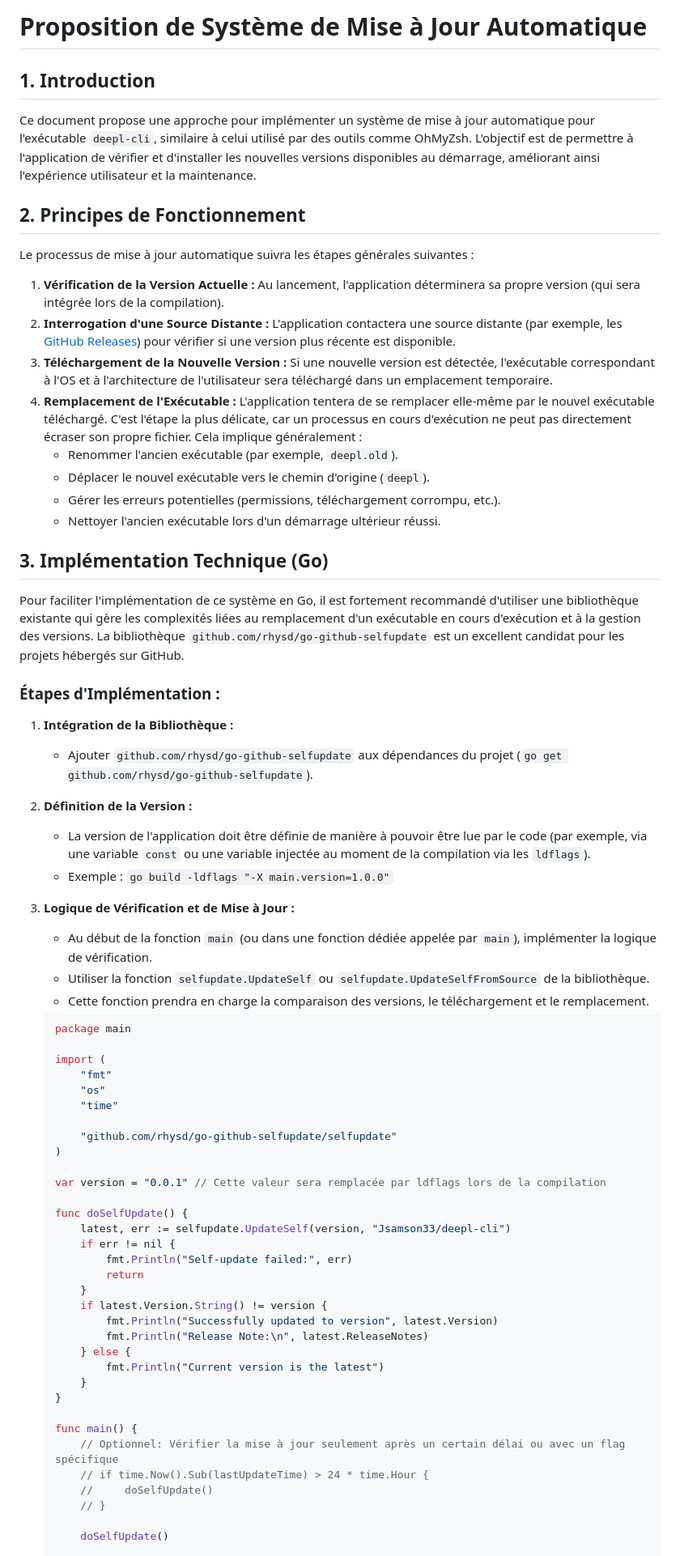
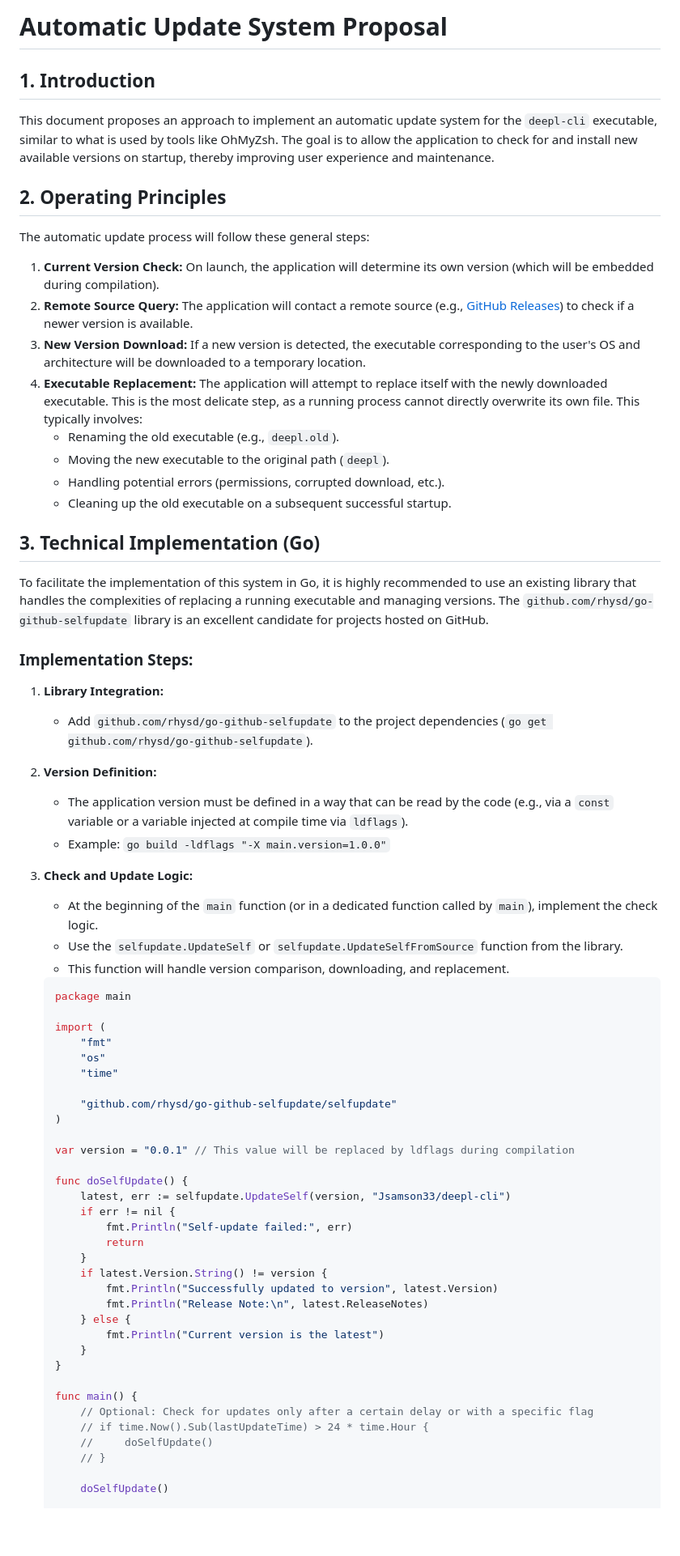
Before and after one commit to Jsamson33/deepl-cli, a Markdown page: docs/auto-update-proposal.md, the part around one of its changes. Shown at 81% size. GitHub-like rendering; blank space fills up the shorter version.

Commit message:
docs: Translate auto-update proposal to English

````diff
--- a/docs/auto-update-proposal.md
+++ b/docs/auto-update-proposal.md
@@ -1,39 +1,39 @@
-# Proposition de Système de Mise à Jour Automatique
+# Automatic Update System Proposal
 
 ## 1. Introduction
 
-Ce document propose une approche pour implémenter un système de mise à jour automatique pour l'exécutable `deepl-cli`, similaire à celui utilisé par des outils comme OhMyZsh. L'objectif est de permettre à l'application de vérifier et d'installer les nouvelles versions disponibles au démarrage, améliorant ainsi l'expérience utilisateur et la maintenance.
+This document proposes an approach to implement an automatic update system for the `deepl-cli` executable, similar to what is used by tools like OhMyZsh. The goal is to allow the application to check for and install new available versions on startup, thereby improving user experience and maintenance.
 
-## 2. Principes de Fonctionnement
+## 2. Operating Principles
 
-Le processus de mise à jour automatique suivra les étapes générales suivantes :
+The automatic update process will follow these general steps:
 
-1.  **Vérification de la Version Actuelle :** Au lancement, l'application déterminera sa propre version (qui sera intégrée lors de la compilation).
-2.  **Interrogation d'une Source Distante :** L'application contactera une source distante (par exemple, les [GitHub Releases](https://docs.github.com/en/repositories/releasing-projects-on-github/managing-releases-in-a-repository)) pour vérifier si une version plus récente est disponible.
-3.  **Téléchargement de la Nouvelle Version :** Si une nouvelle version est détectée, l'exécutable correspondant à l'OS et à l'architecture de l'utilisateur sera téléchargé dans un emplacement temporaire.
-4.  **Remplacement de l'Exécutable :** L'application tentera de se remplacer elle-même par le nouvel exécutable téléchargé. C'est l'étape la plus délicate, car un processus en cours d'exécution ne peut pas directement écraser son propre fichier. Cela implique généralement :
-    *   Renommer l'ancien exécutable (par exemple, `deepl.old`).
-    *   Déplacer le nouvel exécutable vers le chemin d'origine (`deepl`).
-    *   Gérer les erreurs potentielles (permissions, téléchargement corrompu, etc.).
-    *   Nettoyer l'ancien exécutable lors d'un démarrage ultérieur réussi.
+1.  **Current Version Check:** On launch, the application will determine its own version (which will be embedded during compilation).
+2.  **Remote Source Query:** The application will contact a remote source (e.g., [GitHub Releases](https://docs.github.com/en/repositories/releasing-projects-on-github/managing-releases-in-a-repository)) to check if a newer version is available.
+3.  **New Version Download:** If a new version is detected, the executable corresponding to the user's OS and architecture will be downloaded to a temporary location.
+4.  **Executable Replacement:** The application will attempt to replace itself with the newly downloaded executable. This is the most delicate step, as a running process cannot directly overwrite its own file. This typically involves:
+    *   Renaming the old executable (e.g., `deepl.old`).
+    *   Moving the new executable to the original path (`deepl`).
+    *   Handling potential errors (permissions, corrupted download, etc.).
+    *   Cleaning up the old executable on a subsequent successful startup.
 
-## 3. Implémentation Technique (Go)
+## 3. Technical Implementation (Go)
 
-Pour faciliter l'implémentation de ce système en Go, il est fortement recommandé d'utiliser une bibliothèque existante qui gère les complexités liées au remplacement d'un exécutable en cours d'exécution et à la gestion des versions. La bibliothèque `github.com/rhysd/go-github-selfupdate` est un excellent candidat pour les projets hébergés sur GitHub.
+To facilitate the implementation of this system in Go, it is highly recommended to use an existing library that handles the complexities of replacing a running executable and managing versions. The `github.com/rhysd/go-github-selfupdate` library is an excellent candidate for projects hosted on GitHub.
 
-### Étapes d'Implémentation :
+### Implementation Steps:
 
-1.  **Intégration de la Bibliothèque :**
-    *   Ajouter `github.com/rhysd/go-github-selfupdate` aux dépendances du projet (`go get github.com/rhysd/go-github-selfupdate`).
+1.  **Library Integration:**
+    *   Add `github.com/rhysd/go-github-selfupdate` to the project dependencies (`go get github.com/rhysd/go-github-selfupdate`).
 
-2.  **Définition de la Version :**
-    *   La version de l'application doit être définie de manière à pouvoir être lue par le code (par exemple, via une variable `const` ou une variable injectée au moment de la compilation via les `ldflags`).
-    *   Exemple : `go build -ldflags "-X main.version=1.0.0"`
+2.  **Version Definition:**
+    *   The application version must be defined in a way that can be read by the code (e.g., via a `const` variable or a variable injected at compile time via `ldflags`).
+    *   Example: `go build -ldflags "-X main.version=1.0.0"`
 
-3.  **Logique de Vérification et de Mise à Jour :**
-    *   Au début de la fonction `main` (ou dans une fonction dédiée appelée par `main`), implémenter la logique de vérification.
-    *   Utiliser la fonction `selfupdate.UpdateSelf` ou `selfupdate.UpdateSelfFromSource` de la bibliothèque.
-    *   Cette fonction prendra en charge la comparaison des versions, le téléchargement et le remplacement.
+3.  **Check and Update Logic:**
+    *   At the beginning of the `main` function (or in a dedicated function called by `main`), implement the check logic.
+    *   Use the `selfupdate.UpdateSelf` or `selfupdate.UpdateSelfFromSource` function from the library.
+    *   This function will handle version comparison, downloading, and replacement.
 
     ```go
     package main
@@ -46,7 +46,7 @@ Pour faciliter l'implémentation de ce système en Go, il est fortement recomman
     	"github.com/rhysd/go-github-selfupdate/selfupdate"
     )
 
-    var version = "0.0.1" // Cette valeur sera remplacée par ldflags lors de la compilation
+    var version = "0.0.1" // This value will be replaced by ldflags during compilation
 
     func doSelfUpdate() {
     	latest, err := selfupdate.UpdateSelf(version, "Jsamson33/deepl-cli")
@@ -63,7 +63,7 @@ Pour faciliter l'implémentation de ce système en Go, il est fortement recomman
     }
 
     func main() {
-    	// Optionnel: Vérifier la mise à jour seulement après un certain délai ou avec un flag spécifique
+    	// Optional: Check for updates only after a certain delay or with a specific flag
     	// if time.Now().Sub(lastUpdateTime) > 24 * time.Hour {
     	//     doSelfUpdate()
     	// }
````
Also changed, not shown: other parts of docs/auto-update-proposal.md (+17 -17 lines).
